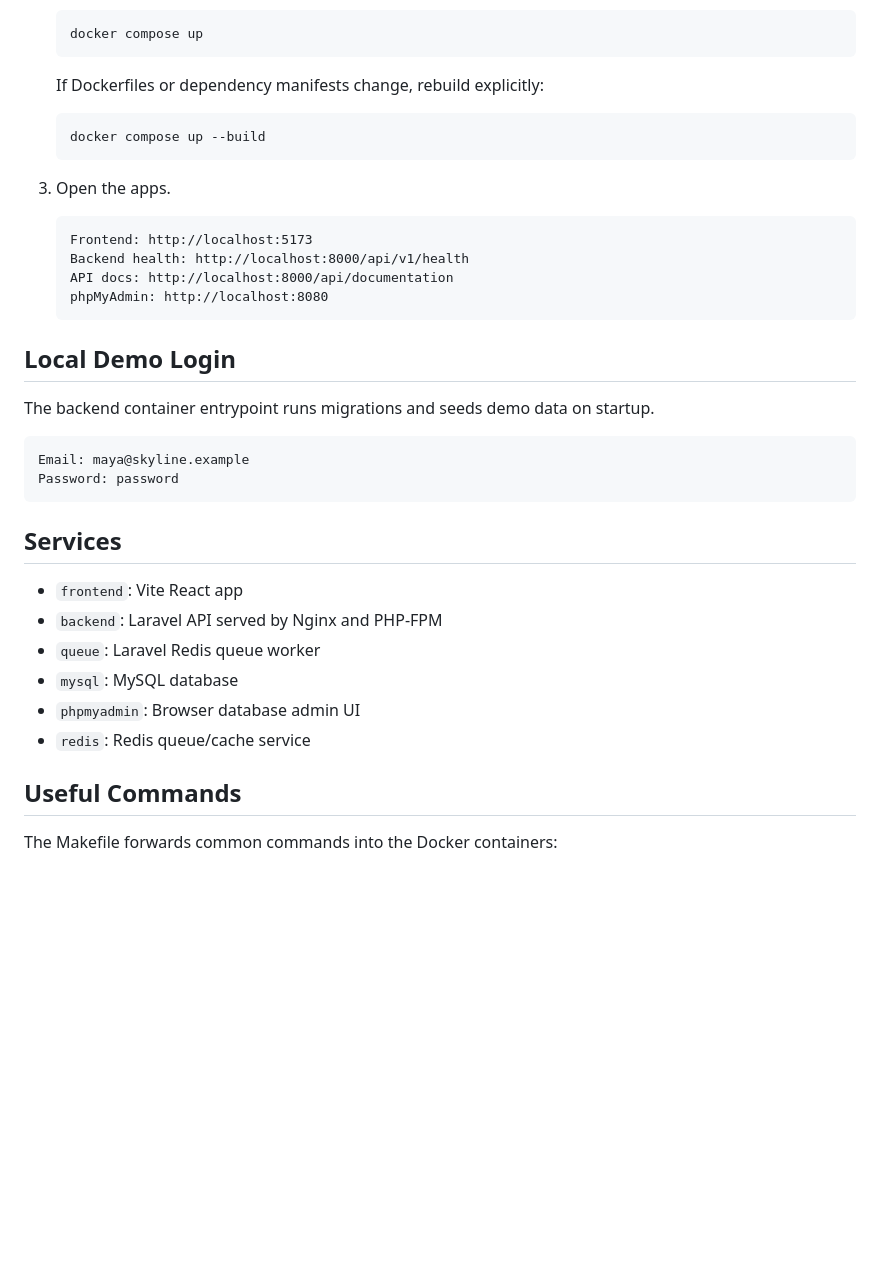
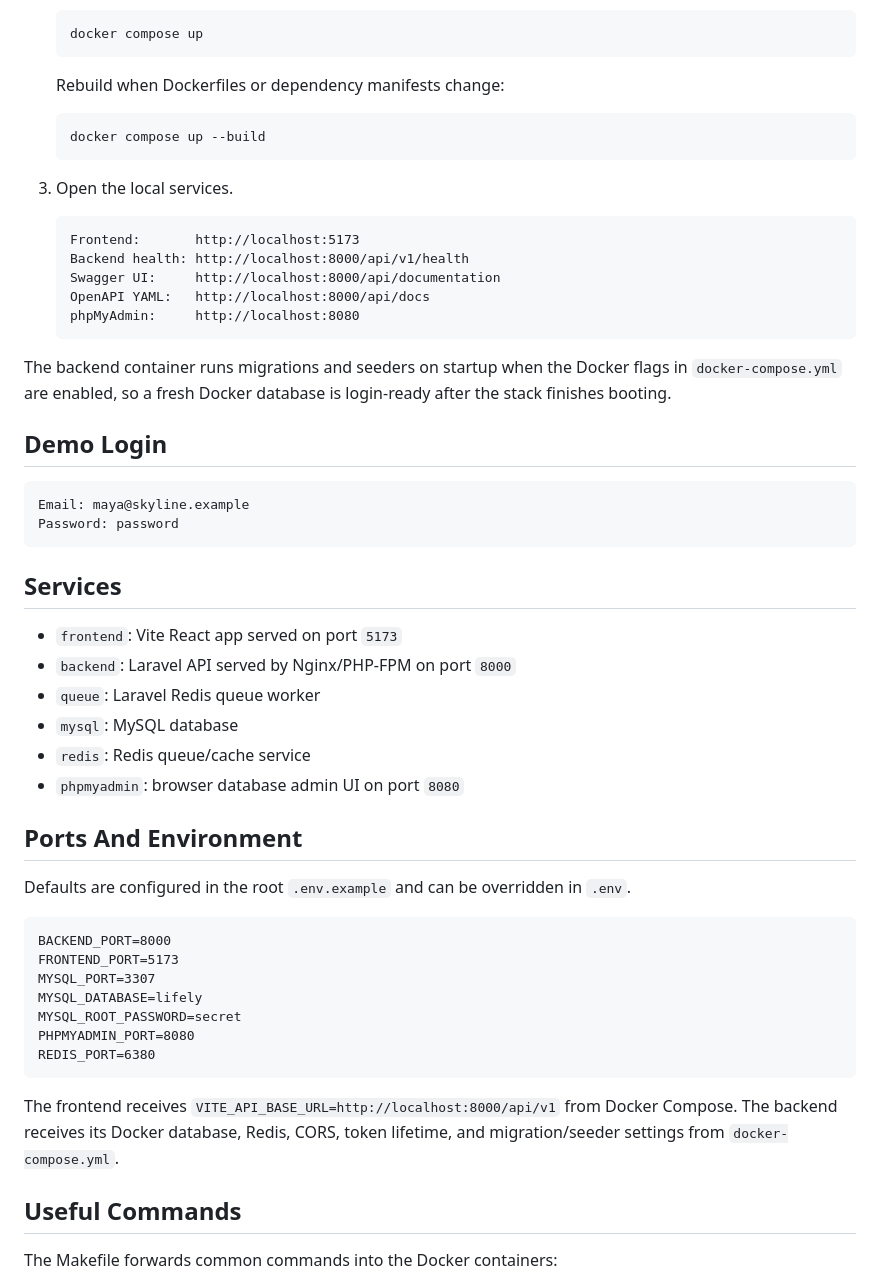
Before and after one commit to dragonregure/lifely, a Markdown page: README.md, the part around one of its changes. Drawn GitHub-style; blank space fills up the shorter version.

````diff
--- a/README.md
+++ b/README.md
@@ -44,24 +56,25 @@ You do not need local PHP, Composer, Node.js, MySQL, or Redis for the Docker wor
    docker compose up
    ```
 
-   If Dockerfiles or dependency manifests change, rebuild explicitly:
+   Rebuild when Dockerfiles or dependency manifests change:
 
    ```bash
    docker compose up --build
    ```
 
-3. Open the apps.
+3. Open the local services.
 
    ```text
-   Frontend: http://localhost:5173
+   Frontend:       http://localhost:5173
    Backend health: http://localhost:8000/api/v1/health
-   API docs: http://localhost:8000/api/documentation
-   phpMyAdmin: http://localhost:8080
+   Swagger UI:     http://localhost:8000/api/documentation
+   OpenAPI YAML:   http://localhost:8000/api/docs
+   phpMyAdmin:     http://localhost:8080
    ```
 
-## Local Demo Login
+The backend container runs migrations and seeders on startup when the Docker flags in `docker-compose.yml` are enabled, so a fresh Docker database is login-ready after the stack finishes booting.
 
-The backend container entrypoint runs migrations and seeds demo data on startup.
+## Demo Login
 
 ```text
 Email: maya@skyline.example
@@ -70,12 +83,28 @@ Password: password
 
 ## Services
 
-- `frontend`: Vite React app
-- `backend`: Laravel API served by Nginx and PHP-FPM
+- `frontend`: Vite React app served on port `5173`
+- `backend`: Laravel API served by Nginx/PHP-FPM on port `8000`
 - `queue`: Laravel Redis queue worker
 - `mysql`: MySQL database
-- `phpmyadmin`: Browser database admin UI
 - `redis`: Redis queue/cache service
+- `phpmyadmin`: browser database admin UI on port `8080`
+
+## Ports And Environment
+
+Defaults are configured in the root `.env.example` and can be overridden in `.env`.
+
+```text
+BACKEND_PORT=8000
+FRONTEND_PORT=5173
+MYSQL_PORT=3307
+MYSQL_DATABASE=lifely
+MYSQL_ROOT_PASSWORD=secret
+PHPMYADMIN_PORT=8080
+REDIS_PORT=6380
+```
+
+The frontend receives `VITE_API_BASE_URL=http://localhost:8000/api/v1` from Docker Compose. The backend receives its Docker database, Redis, CORS, token lifetime, and migration/seeder settings from `docker-compose.yml`.
 
 ## Useful Commands
 
````
Also changed, not shown: other parts of README.md (+50 -34 lines).
